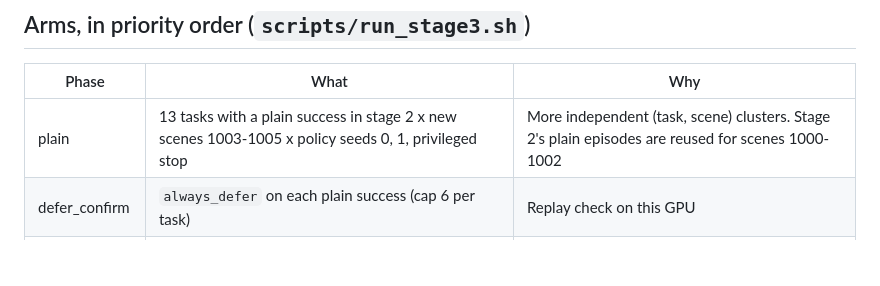
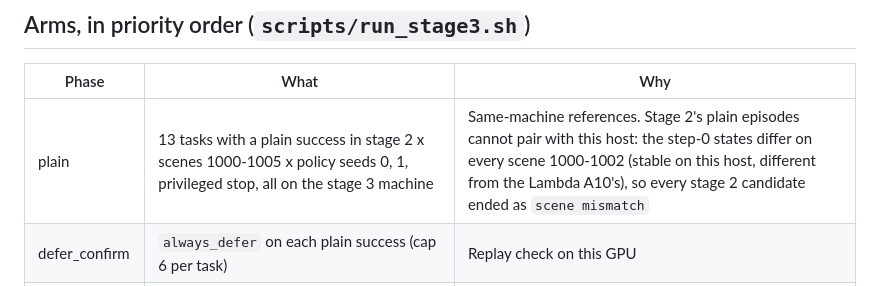
Before and after one commit to tom05919/OrcaBench, a Markdown page: docs/stage3_plan.md, the part around the change. Drawn GitHub-style; blank space fills up the shorter version.

Commit message:
Stage 3: record machine-specific start states and the scheduler fix

```diff
--- a/docs/stage3_plan.md
+++ b/docs/stage3_plan.md
@@ -26,7 +26,7 @@ form that can be rebuilt as a simplified environment.
 
 | Phase | What | Why |
 |---|---|---|
-| plain | 13 tasks with a plain success in stage 2 x new scenes 1003-1005 x policy seeds 0, 1, privileged stop | More independent (task, scene) clusters. Stage 2's plain episodes are reused for scenes 1000-1002 |
+| plain | 13 tasks with a plain success in stage 2 x scenes 1000-1005 x policy seeds 0, 1, privileged stop, all on the stage 3 machine | Same-machine references. Stage 2's plain episodes cannot pair with this host: the step-0 states differ on every scene 1000-1002 (stable on this host, different from the Lambda A10's), so every stage 2 candidate ended as `scene mismatch` |
 | defer_confirm | `always_defer` on each plain success (cap 6 per task) | Replay check on this GPU |
 | **confirmed pairs** | plain success **and** defer success **and** identical step-0 simulator state; cap 4 per task, ordered by policy seed then scene | Only these get model episodes. Dropped pairs and reasons go to `confirmed_dropped.json` |
 | defer_repeat | a second `always_defer` on each confirmed pair | The no-intervention noise floor. Failures here are replay noise, not LLM harm. Also shows how reproducible rollouts are from one start |
```
Also changed, not shown: docs/decisions.md (+1 -1 lines).
